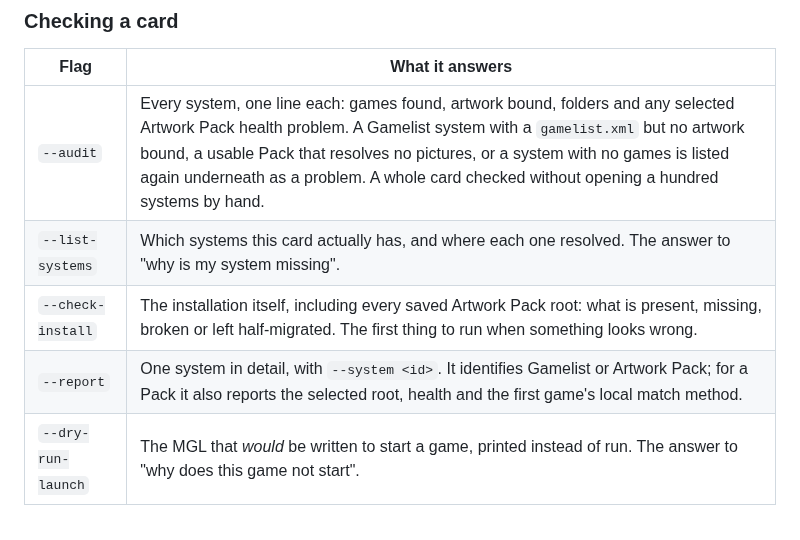
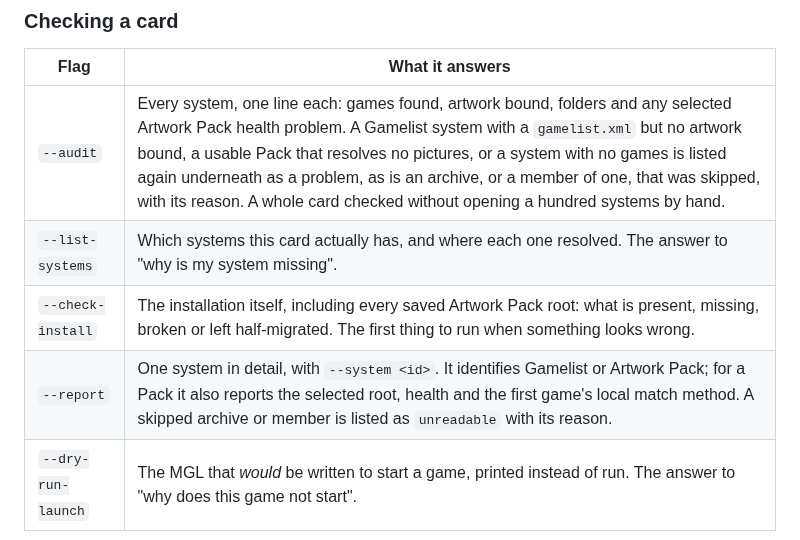
Before and after one commit to giancarloerra/Degauss, a Markdown page: README.md, the part around the change. Rendered like a GitHub page.

Commit message:
Say in the CLI table that a skipped archive or member is reported
The --audit row lists a skipped archive or member among the problems it
counts, and the --report row names the unreadable line it prints, both
with the reason, as the ZIP documentation already does.

```diff
--- a/README.md
+++ b/README.md
@@ -1422,10 +1422,10 @@ to point somewhere else. `degauss.sh` passes them explicitly.
 
 | Flag | What it answers |
 |---|---|
-| `--audit` | Every system, one line each: games found, artwork bound, folders and any selected Artwork Pack health problem. A Gamelist system with a `gamelist.xml` but no artwork bound, a usable Pack that resolves no pictures, or a system with no games is listed again underneath as a problem. A whole card checked without opening a hundred systems by hand. |
+| `--audit` | Every system, one line each: games found, artwork bound, folders and any selected Artwork Pack health problem. A Gamelist system with a `gamelist.xml` but no artwork bound, a usable Pack that resolves no pictures, or a system with no games is listed again underneath as a problem, as is an archive, or a member of one, that was skipped, with its reason. A whole card checked without opening a hundred systems by hand. |
 | `--list-systems` | Which systems this card actually has, and where each one resolved. The answer to "why is my system missing". |
 | `--check-install` | The installation itself, including every saved Artwork Pack root: what is present, missing, broken or left half-migrated. The first thing to run when something looks wrong. |
-| `--report` | One system in detail, with `--system <id>`. It identifies Gamelist or Artwork Pack; for a Pack it also reports the selected root, health and the first game's local match method. |
+| `--report` | One system in detail, with `--system <id>`. It identifies Gamelist or Artwork Pack; for a Pack it also reports the selected root, health and the first game's local match method. A skipped archive or member is listed as `unreadable` with its reason. |
 | `--dry-run-launch` | The MGL that *would* be written to start a game, printed instead of run. The answer to "why does this game not start". |
 
 ### Seeing it without the screen
```
